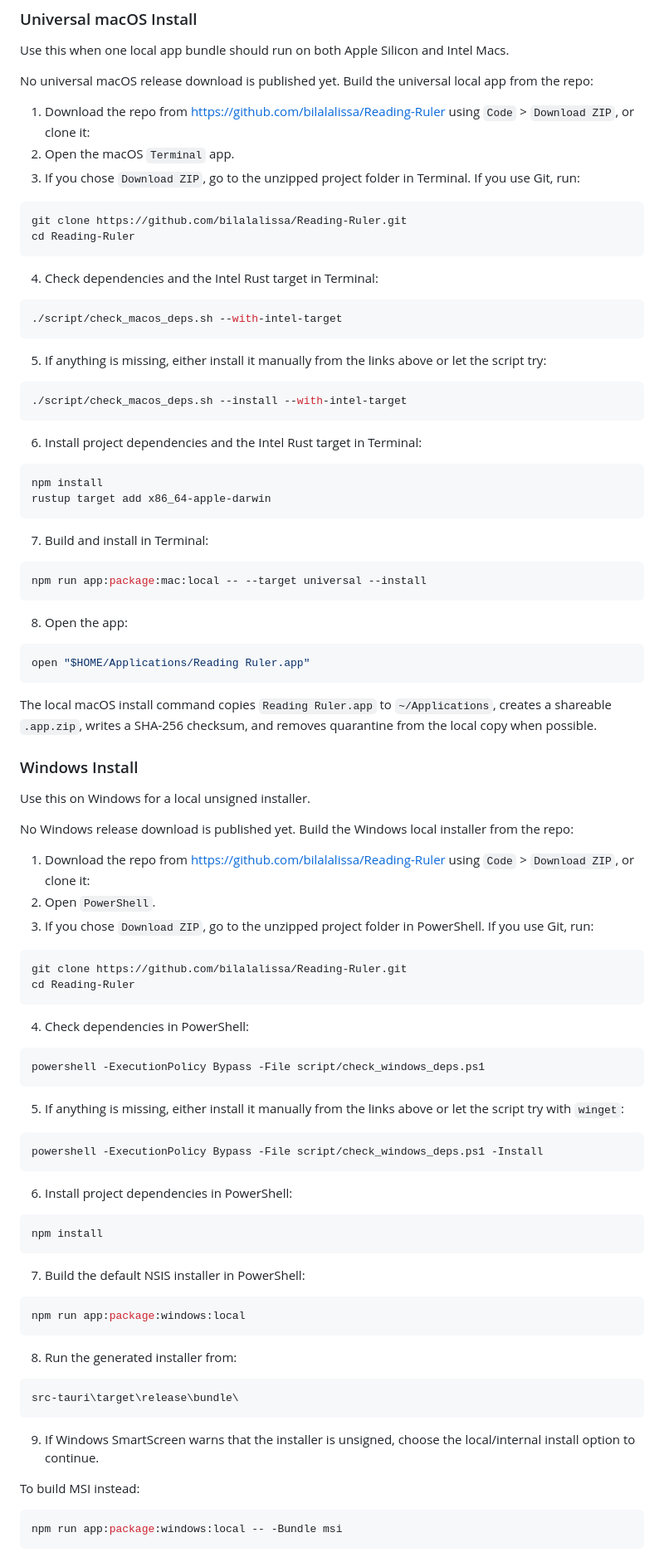
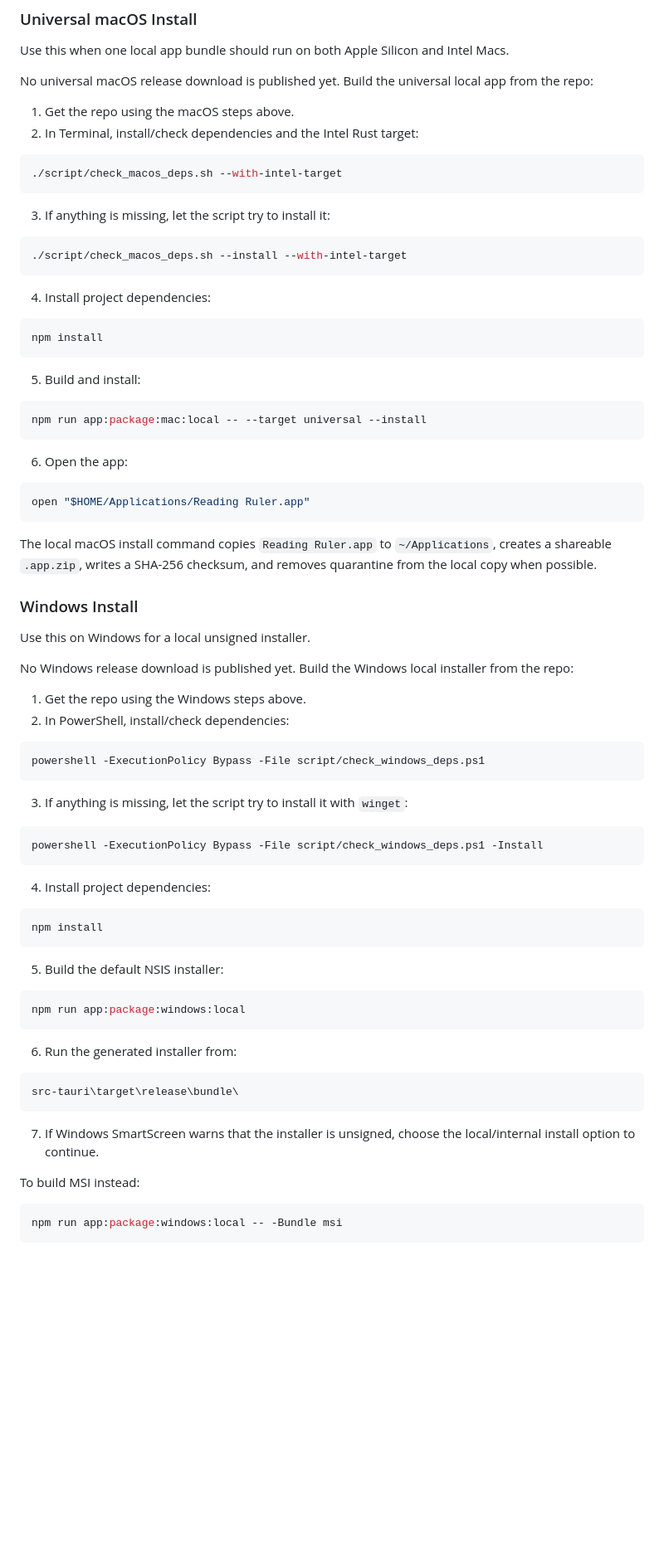
Before and after one commit to bilalalissa/Reading-Ruler, a Markdown page: README.md, the part around one of its changes. Shown at 83% size. Drawn GitHub-style; blank space fills up the shorter version.

Commit message:
Clarify platform installation flow

````diff
--- a/README.md
+++ b/README.md
@@ -266,41 +273,32 @@ Use this when one local app bundle should run on both Apple Silicon and Intel Ma
 
 No universal macOS release download is published yet. Build the universal local app from the repo:
 
-1. Download the repo from <https://github.com/bilalalissa/Reading-Ruler> using `Code` > `Download ZIP`, or clone it:
-2. Open the macOS `Terminal` app.
-3. If you chose `Download ZIP`, go to the unzipped project folder in Terminal. If you use Git, run:
-
-```sh
-git clone https://github.com/bilalalissa/Reading-Ruler.git
-cd Reading-Ruler
-```
-
-4. Check dependencies and the Intel Rust target in Terminal:
+1. Get the repo using the macOS steps above.
+2. In Terminal, install/check dependencies and the Intel Rust target:
 
 ```sh
 ./script/check_macos_deps.sh --with-intel-target
 ```
 
-5. If anything is missing, either install it manually from the links above or let the script try:
+3. If anything is missing, let the script try to install it:
 
 ```sh
 ./script/check_macos_deps.sh --install --with-intel-target
 ```
 
-6. Install project dependencies and the Intel Rust target in Terminal:
+4. Install project dependencies:
 
 ```sh
 npm install
-rustup target add x86_64-apple-darwin
 ```
 
-7. Build and install in Terminal:
+5. Build and install:
 
 ```sh
 npm run app:package:mac:local -- --target universal --install
 ```
 
-8. Open the app:
+6. Open the app:
 
 ```sh
 open "$HOME/Applications/Reading Ruler.app"
@@ -314,46 +312,38 @@ Use this on Windows for a local unsigned installer.
 
 No Windows release download is published yet. Build the Windows local installer from the repo:
 
-1. Download the repo from <https://github.com/bilalalissa/Reading-Ruler> using `Code` > `Download ZIP`, or clone it:
-2. Open `PowerShell`.
-3. If you chose `Download ZIP`, go to the unzipped project folder in PowerShell. If you use Git, run:
-
-```powershell
-git clone https://github.com/bilalalissa/Reading-Ruler.git
-cd Reading-Ruler
-```
-
-4. Check dependencies in PowerShell:
+1. Get the repo using the Windows steps above.
+2. In PowerShell, install/check dependencies:
 
 ```powershell
 powershell -ExecutionPolicy Bypass -File script/check_windows_deps.ps1
 ```
 
-5. If anything is missing, either install it manually from the links above or let the script try with `winget`:
+3. If anything is missing, let the script try to install it with `winget`:
 
 ```powershell
 powershell -ExecutionPolicy Bypass -File script/check_windows_deps.ps1 -Install
 ```
 
-6. Install project dependencies in PowerShell:
+4. Install project dependencies:
 
 ```powershell
 npm install
 ```
 
-7. Build the default NSIS installer in PowerShell:
+5. Build the default NSIS installer:
 
 ```powershell
 npm run app:package:windows:local
 ```
 
-8. Run the generated installer from:
+6. Run the generated installer from:
 
 ```text
 src-tauri\target\release\bundle\
 ```
 
-9. If Windows SmartScreen warns that the installer is unsigned, choose the local/internal install option to continue.
+7. If Windows SmartScreen warns that the installer is unsigned, choose the local/internal install option to continue.
 
 To build MSI instead:
 
````
Also changed, not shown: other parts of README.md (+83 -76 lines), docs/INSTALLATION.md (+99 -102 lines).
